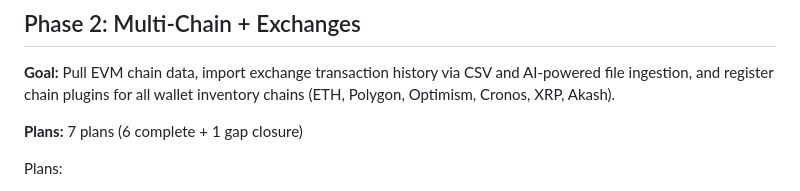
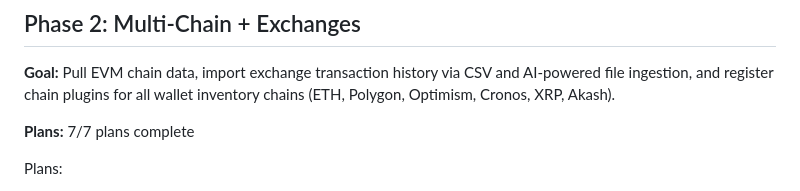
Before and after one commit to VitalPointAI/axiom, a Markdown page: .planning/ROADMAP.md, the part around one of its changes. GitHub-like rendering.

```diff
--- a/.planning/ROADMAP.md
+++ b/.planning/ROADMAP.md
@@ -63,7 +63,7 @@ Plans:
 
 **Goal:** Pull EVM chain data, import exchange transaction history via CSV and AI-powered file ingestion, and register chain plugins for all wallet inventory chains (ETH, Polygon, Optimism, Cronos, XRP, Akash).
 
-**Plans:** 7 plans (6 complete + 1 gap closure)
+**Plans:** 7/7 plans complete
 
 Plans:
 - [x] 02-01-PLAN.md — Alembic migration 002 + chain/exchange plugin ABCs (Wave 1) [DATA-04, DATA-05] ✓ DONE
```
Also changed, not shown: other parts of .planning/ROADMAP.md (+1 -1 lines), .planning/STATE.md (+9 -4 lines), 1 other file.
